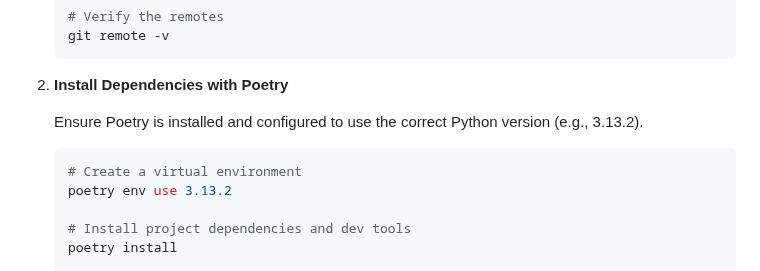
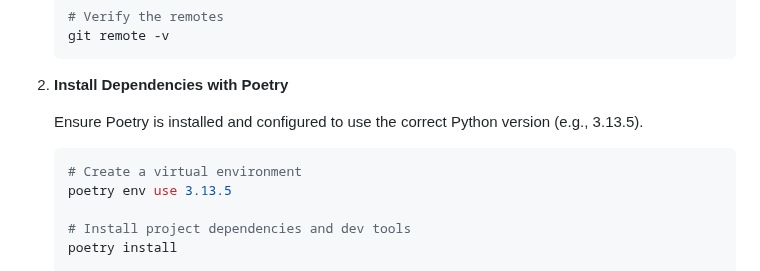
Before and after one commit to allthingslinux/tux, a Markdown page: .github/CONTRIBUTING.md, the part around the change. Drawn GitHub-style.

````diff
--- a/.github/CONTRIBUTING.md
+++ b/.github/CONTRIBUTING.md
@@ -63,11 +63,11 @@ Follow these steps to set up your local development environment. For more compre
 
 2. **Install Dependencies with Poetry**
 
-    Ensure Poetry is installed and configured to use the correct Python version (e.g., 3.13.2).
+    Ensure Poetry is installed and configured to use the correct Python version (e.g., 3.13.5).
 
     ```bash
     # Create a virtual environment
-    poetry env use 3.13.2
+    poetry env use 3.13.5
 
     # Install project dependencies and dev tools
     poetry install
````
Also changed, not shown: DOCKER.md (+3 -3 lines).
